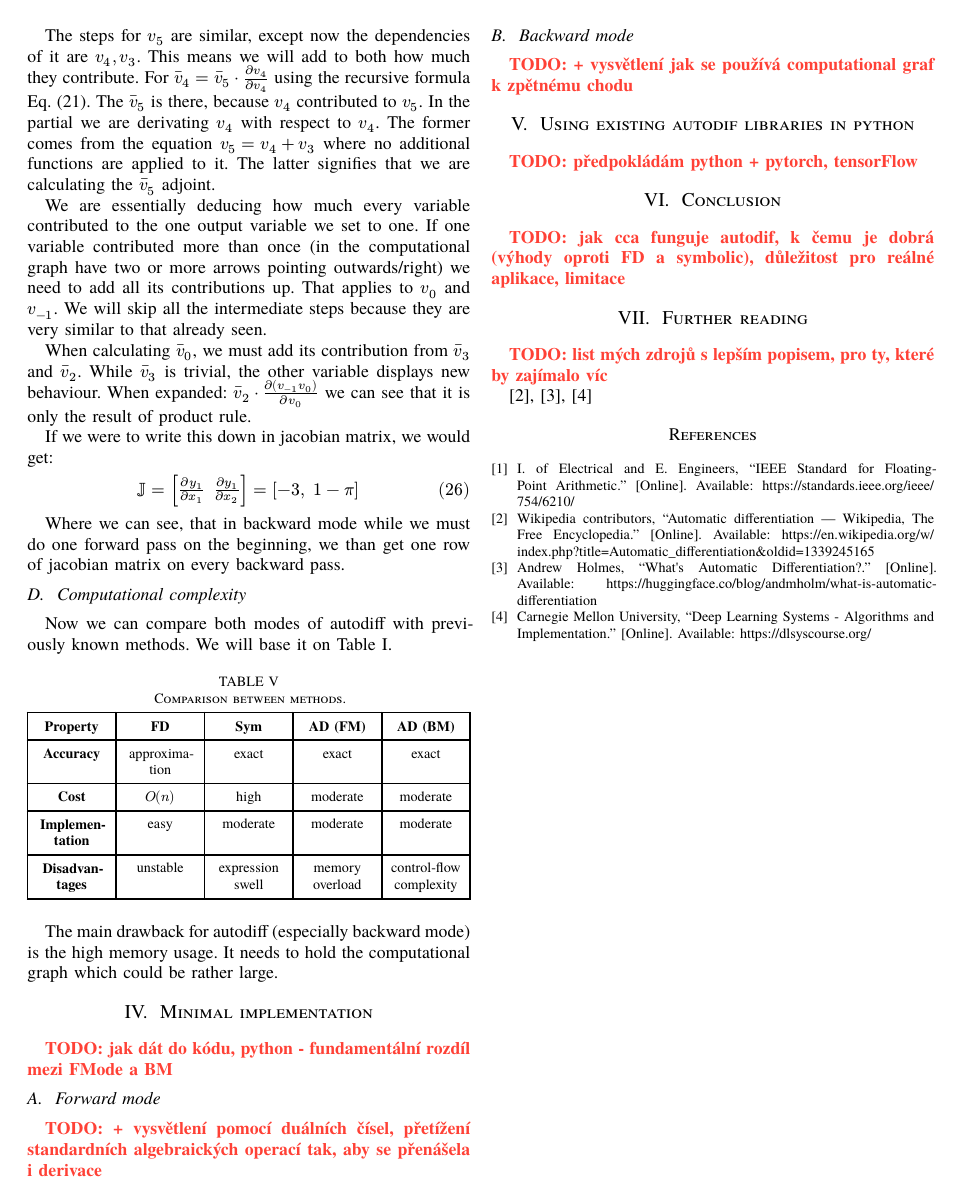
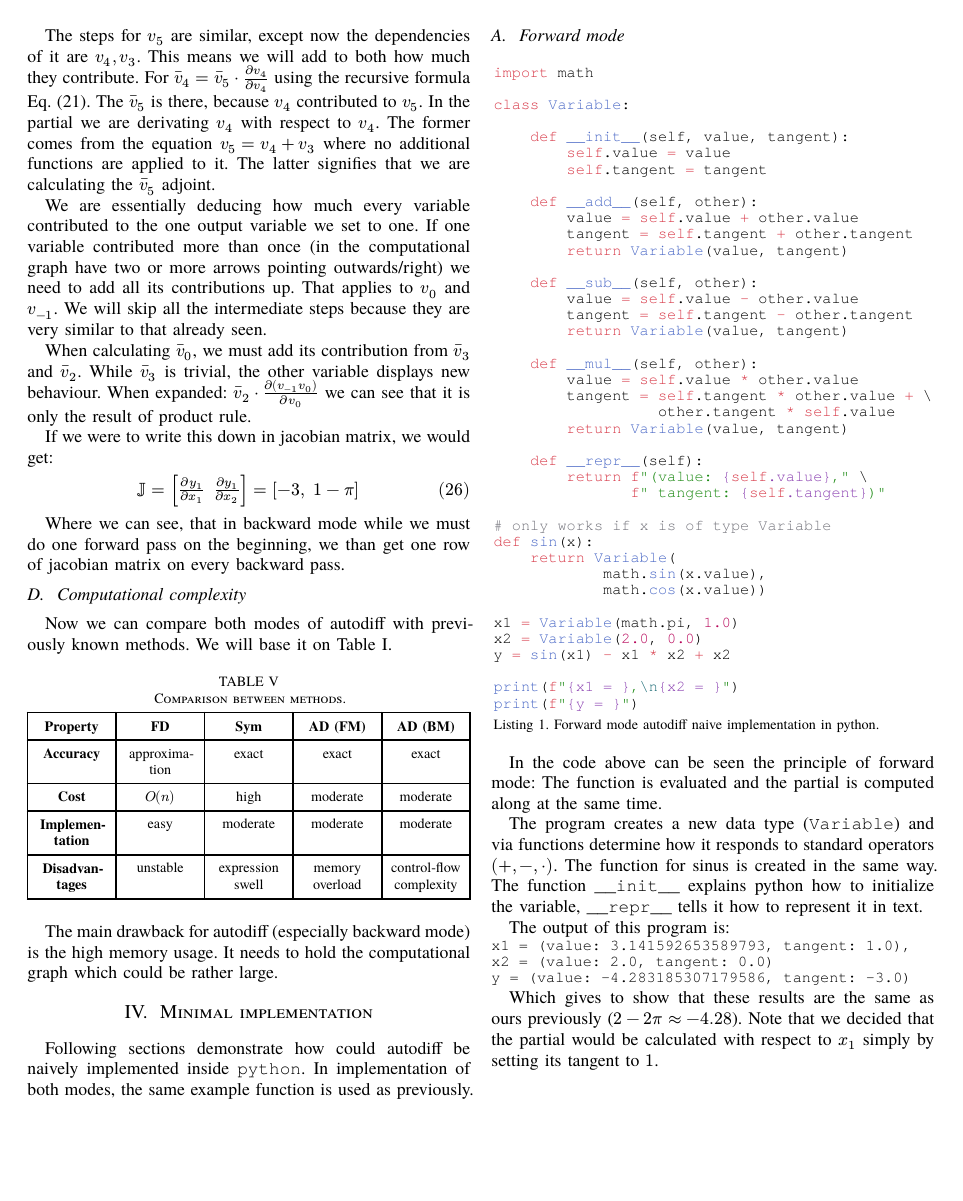
Before and after one commit to vokymir/kma-nm, a Typst document (autodif/autodiff.typ): page 5 of 5 before the commit and page 5 of 6 after it. The pictures show the PDF file autodif/autodiff.pdf that the author committed with the source.

Commit message:
AD: impl FM

````diff
--- a/autodif/autodiff.typ
+++ b/autodif/autodiff.typ
@@ -726,13 +727,77 @@ usage. It needs to hold the computational graph which could be rather large.
 
 = Minimal implementation
 
-TODO: jak dát do kódu, python - fundamentální rozdíl mezi FMode a BM
+Following sections demonstrate how could autodiff be naively implemented inside
+`python`. In implementation of both modes, the same example function is used as
+previously.
 
+#colbreak()
 == Forward mode
+#figure(
+  caption: "Forward mode autodiff naive implementation in python.",
+  ```py
+  import math
 
-TODO: + vysvětlení pomocí duálních čísel, přetížení standardních algebraických
-operací tak, aby se přenášela i derivace
+  class Variable:
 
+      def __init__(self, value, tangent):
+          self.value = value
+          self.tangent = tangent
+
+      def __add__(self, other):
+          value = self.value + other.value
+          tangent = self.tangent + other.tangent
+          return Variable(value, tangent)
+
+      def __sub__(self, other):
+          value = self.value - other.value
+          tangent = self.tangent - other.tangent
+          return Variable(value, tangent)
+
+      def __mul__(self, other):
+          value = self.value * other.value
+          tangent = self.tangent * other.value + \
+                    other.tangent * self.value
+          return Variable(value, tangent)
+
+      def __repr__(self):
+          return f"(value: {self.value}," \
+                 f" tangent: {self.tangent})"
+
+  # only works if x is of type Variable
+  def sin(x):
+      return Variable(
+              math.sin(x.value),
+              math.cos(x.value))
+
+  x1 = Variable(math.pi, 1.0)
+  x2 = Variable(2.0, 0.0)
+  y = sin(x1) - x1 * x2 + x2
+
+  print(f"{x1 = },\n{x2 = }")
+  print(f"{y = }")
+  ```,
+)
+
+In the code above can be seen the principle of forward mode: The function is
+evaluated and the partial is computed along at the same time.
+
+The program creates a new data type (`Variable`) and via functions determine how
+it responds to standard operators $(+,-,dot)$. The function for sinus is created
+in the same way. The function `__init__` explains python how to initialize the
+variable, `__repr__` tells it how to represent it in text.
+
+The output of this program is:
+```
+x1 = (value: 3.141592653589793, tangent: 1.0),
+x2 = (value: 2.0, tangent: 0.0)
+y = (value: -4.283185307179586, tangent: -3.0)
+```
+Which gives to show that these results are the same as ours previously ($2 - 2pi
+approx -4.28$). Note that we decided that the partial would be calculated with
+respect to $x_1$ simply by setting its tangent to $1$.
+
+#colbreak()
 == Backward mode
 
 TODO: + vysvětlení jak se používá computational graf k zpětnému chodu
````
Also changed, not shown: autodif/autodiff.pdf, autodif/autodiff.typ (1 more changed lines).
